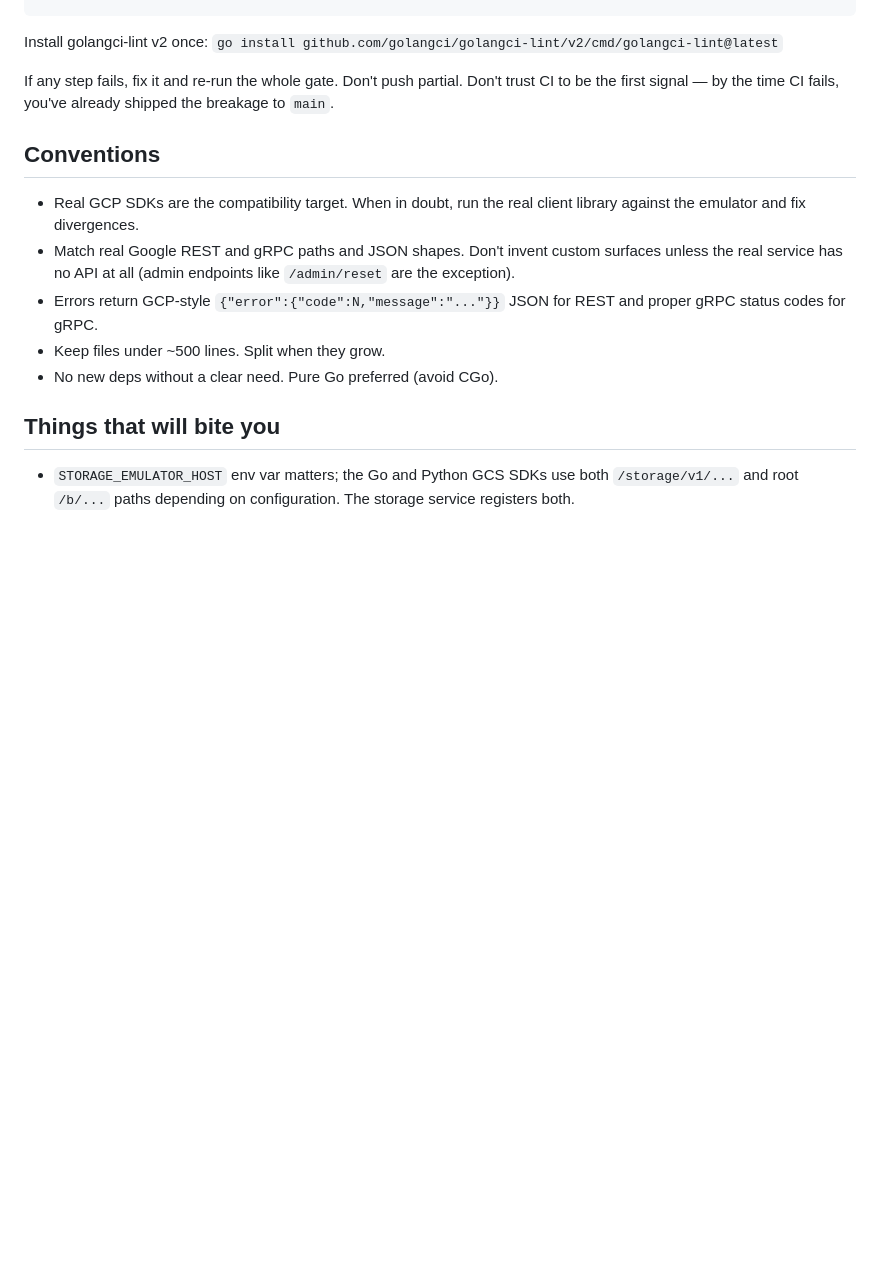
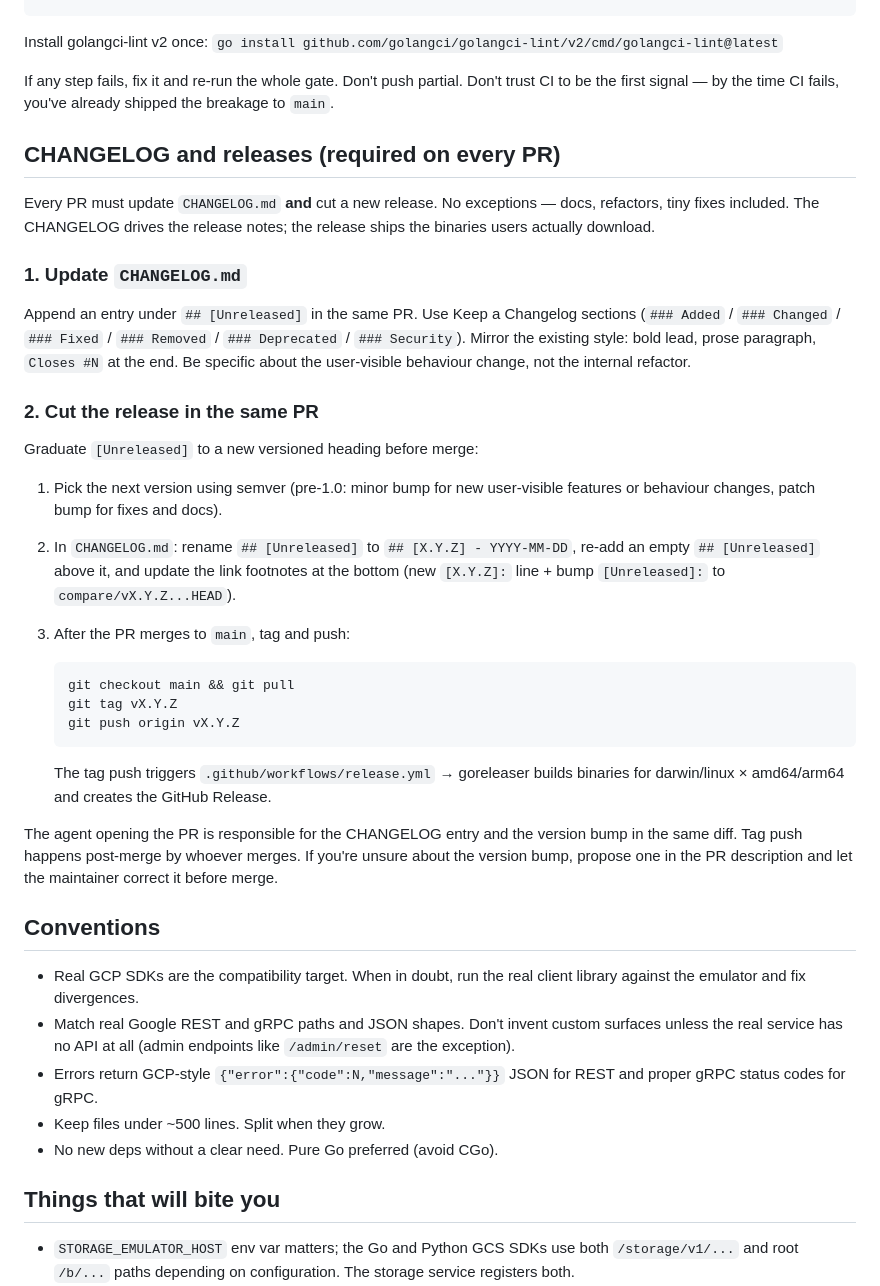
Before and after one commit to GuitarWag/gcp-local, a Markdown page: CLAUDE.md, the part around the change. Rendered like a GitHub page; blank space fills up the shorter version.

Commit message:
docs(changelog): release v0.3.0 + enforce changelog/release policy
Adds CHANGELOG entry for the gcloud CLI docs/subcommands and graduates
[Unreleased] to [0.3.0] (2026-05-15) — new user-facing subcommands,
pre-1.0 minor bump per semver.

Updates CLAUDE.md with a required "CHANGELOG and releases" section:
every PR must add an [Unreleased] entry and cut a versioned release in
the same diff. After merge the maintainer pushes the matching `vX.Y.Z`
tag, which triggers the existing goreleaser workflow.

````diff
--- a/CLAUDE.md
+++ b/CLAUDE.md
@@ -84,6 +84,49 @@ If any step fails, fix it and re-run the whole gate. Don't push partial.
 Don't trust CI to be the first signal — by the time CI fails, you've
 already shipped the breakage to `main`.
 
+## CHANGELOG and releases (required on every PR)
+
+Every PR must update `CHANGELOG.md` **and** cut a new release. No
+exceptions — docs, refactors, tiny fixes included. The CHANGELOG drives
+the release notes; the release ships the binaries users actually
+download.
+
+### 1. Update `CHANGELOG.md`
+
+Append an entry under `## [Unreleased]` in the same PR. Use Keep a
+Changelog sections (`### Added` / `### Changed` / `### Fixed` /
+`### Removed` / `### Deprecated` / `### Security`). Mirror the existing
+style: bold lead, prose paragraph, `Closes #N` at the end. Be specific
+about the user-visible behaviour change, not the internal refactor.
+
+### 2. Cut the release in the same PR
+
+Graduate `[Unreleased]` to a new versioned heading before merge:
+
+1. Pick the next version using semver (pre-1.0: minor bump for new
+   user-visible features or behaviour changes, patch bump for fixes and
+   docs).
+2. In `CHANGELOG.md`: rename `## [Unreleased]` to `## [X.Y.Z] - YYYY-MM-DD`,
+   re-add an empty `## [Unreleased]` above it, and update the link
+   footnotes at the bottom (new `[X.Y.Z]:` line + bump `[Unreleased]:` to
+   `compare/vX.Y.Z...HEAD`).
+3. After the PR merges to `main`, tag and push:
+
+   ```bash
+   git checkout main && git pull
+   git tag vX.Y.Z
+   git push origin vX.Y.Z
+   ```
+
+   The tag push triggers `.github/workflows/release.yml` → goreleaser
+   builds binaries for darwin/linux × amd64/arm64 and creates the GitHub
+   Release.
+
+The agent opening the PR is responsible for the CHANGELOG entry and the
+version bump in the same diff. Tag push happens post-merge by whoever
+merges. If you're unsure about the version bump, propose one in the PR
+description and let the maintainer correct it before merge.
+
 ## Conventions
 
 - Real GCP SDKs are the compatibility target. When in doubt, run the real
````
Also changed, not shown: CHANGELOG.md (+16 -1 lines).
